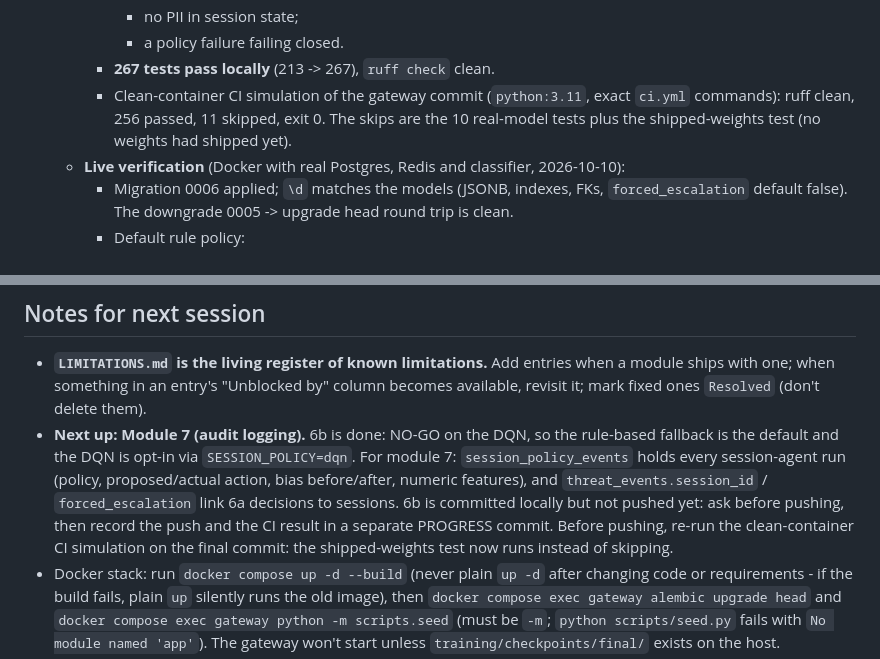
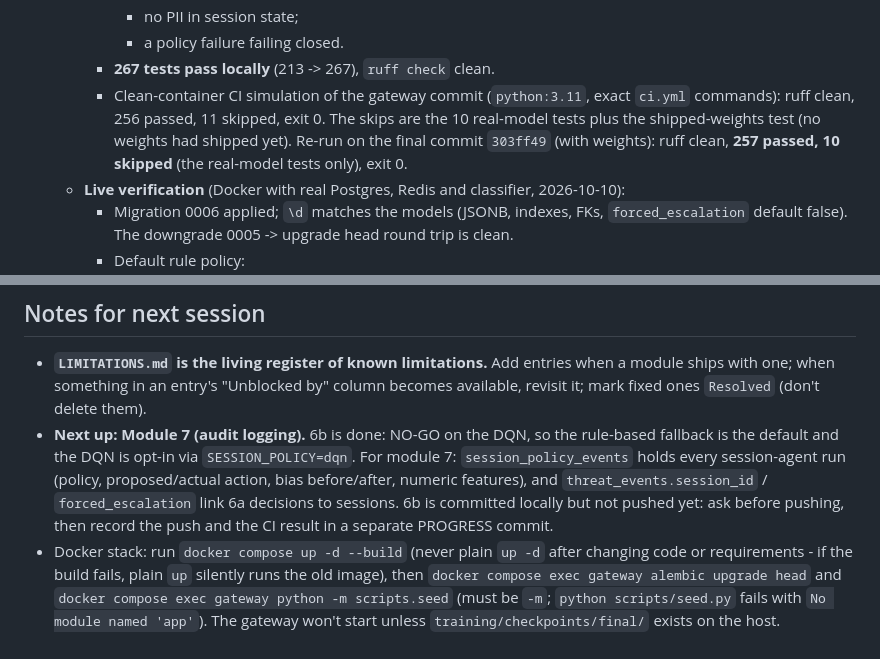
Before and after one commit to ChinmayKarkamkar12/self-defending-genai-gateway_CAPSTONE_PROJECT, a Markdown page: PROGRESS.md, 2 parts joined by grey strips. GitHub-like rendering.

Commit message:
module 6b: record clean-container CI run of the final commit in PROGRESS

```diff
--- a/PROGRESS.md
+++ b/PROGRESS.md
@@ -207,7 +207,7 @@
       - no PII in session state;
       - a policy failure failing closed.
     - **267 tests pass locally** (213 -> 267), `ruff check` clean.
-    - Clean-container CI simulation of the gateway commit (`python:3.11`, exact `ci.yml` commands): ruff clean, 256 passed, 11 skipped, exit 0. The skips are the 10 real-model tests plus the shipped-weights test (no weights had shipped yet).
+    - Clean-container CI simulation of the gateway commit (`python:3.11`, exact `ci.yml` commands): ruff clean, 256 passed, 11 skipped, exit 0. The skips are the 10 real-model tests plus the shipped-weights test (no weights had shipped yet). Re-run on the final commit `303ff49` (with weights): ruff clean, **257 passed, 10 skipped** (the real-model tests only), exit 0.
   - **Live verification** (Docker with real Postgres, Redis and classifier, 2026-10-10):
     - Migration 0006 applied; `\d` matches the models (JSONB, indexes, FKs, `forced_escalation` default false). The downgrade 0005 -> upgrade head round trip is clean.
     - Default rule policy:
@@ -238,7 +238,7 @@
 
 ## Notes for next session
 - **`LIMITATIONS.md` is the living register of known limitations.** Add entries when a module ships with one; when something in an entry's "Unblocked by" column becomes available, revisit it; mark fixed ones `Resolved` (don't delete them).
-- **Next up: Module 7 (audit logging).** 6b is done: NO-GO on the DQN, so the rule-based fallback is the default and the DQN is opt-in via `SESSION_POLICY=dqn`. For module 7: `session_policy_events` holds every session-agent run (policy, proposed/actual action, bias before/after, numeric features), and `threat_events.session_id` / `forced_escalation` link 6a decisions to sessions. 6b is committed locally but not pushed yet: ask before pushing, then record the push and the CI result in a separate PROGRESS commit. Before pushing, re-run the clean-container CI simulation on the final commit: the shipped-weights test now runs instead of skipping.
+- **Next up: Module 7 (audit logging).** 6b is done: NO-GO on the DQN, so the rule-based fallback is the default and the DQN is opt-in via `SESSION_POLICY=dqn`. For module 7: `session_policy_events` holds every session-agent run (policy, proposed/actual action, bias before/after, numeric features), and `threat_events.session_id` / `forced_escalation` link 6a decisions to sessions. 6b is committed locally but not pushed yet: ask before pushing, then record the push and the CI result in a separate PROGRESS commit.
 - Docker stack: run `docker compose up -d --build` (never plain `up -d` after changing code or requirements - if the build fails, plain `up` silently runs the old image), then `docker compose exec gateway alembic upgrade head` and `docker compose exec gateway python -m scripts.seed` (must be `-m`; `python scripts/seed.py` fails with `No module named 'app'`). The gateway won't start unless `training/checkpoints/final/` exists on the host.
 - The trained checkpoint lives only on this machine at `training/checkpoints/final/` (gitignored, ~700 MB). A fresh clone must re-run `training/prepare_dataset.py` + `training/train_classifier.py` (~40-45 min on the RTX 3050) before the gateway can start, since the lifespan hook loads it at startup. The Docker image doesn't include it yet — mounting it / setting `THREAT_MODEL_DIR` is module 10's job.
 - Training on the 4 GB RTX 3050 nearly fills VRAM, and later epochs slow down ~20x (3 it/s -> ~6 s/it) as memory spills to shared RAM. It still completes; reduce batch size or `MAX_LENGTH` if a future run needs to be faster.
```
